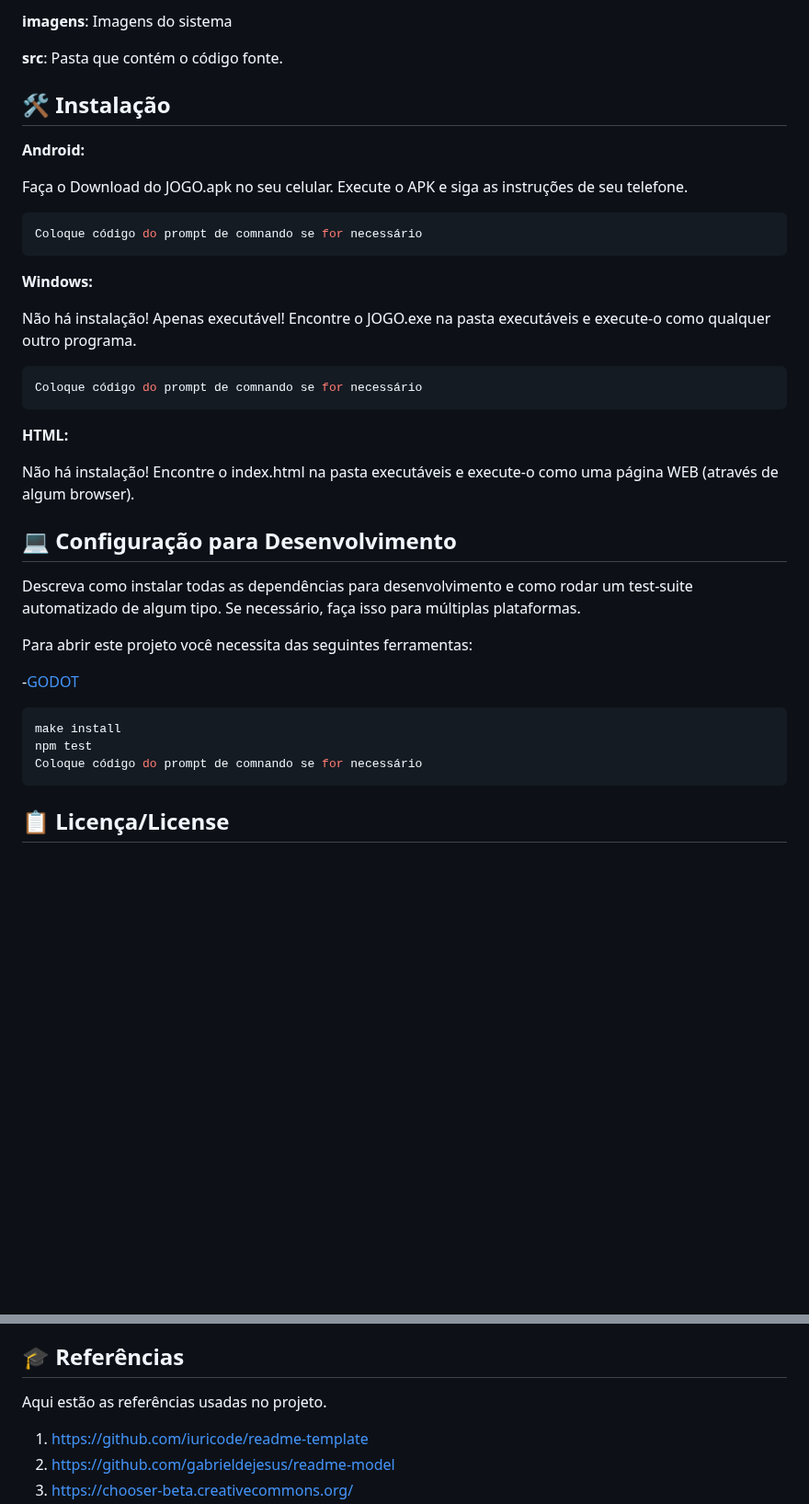
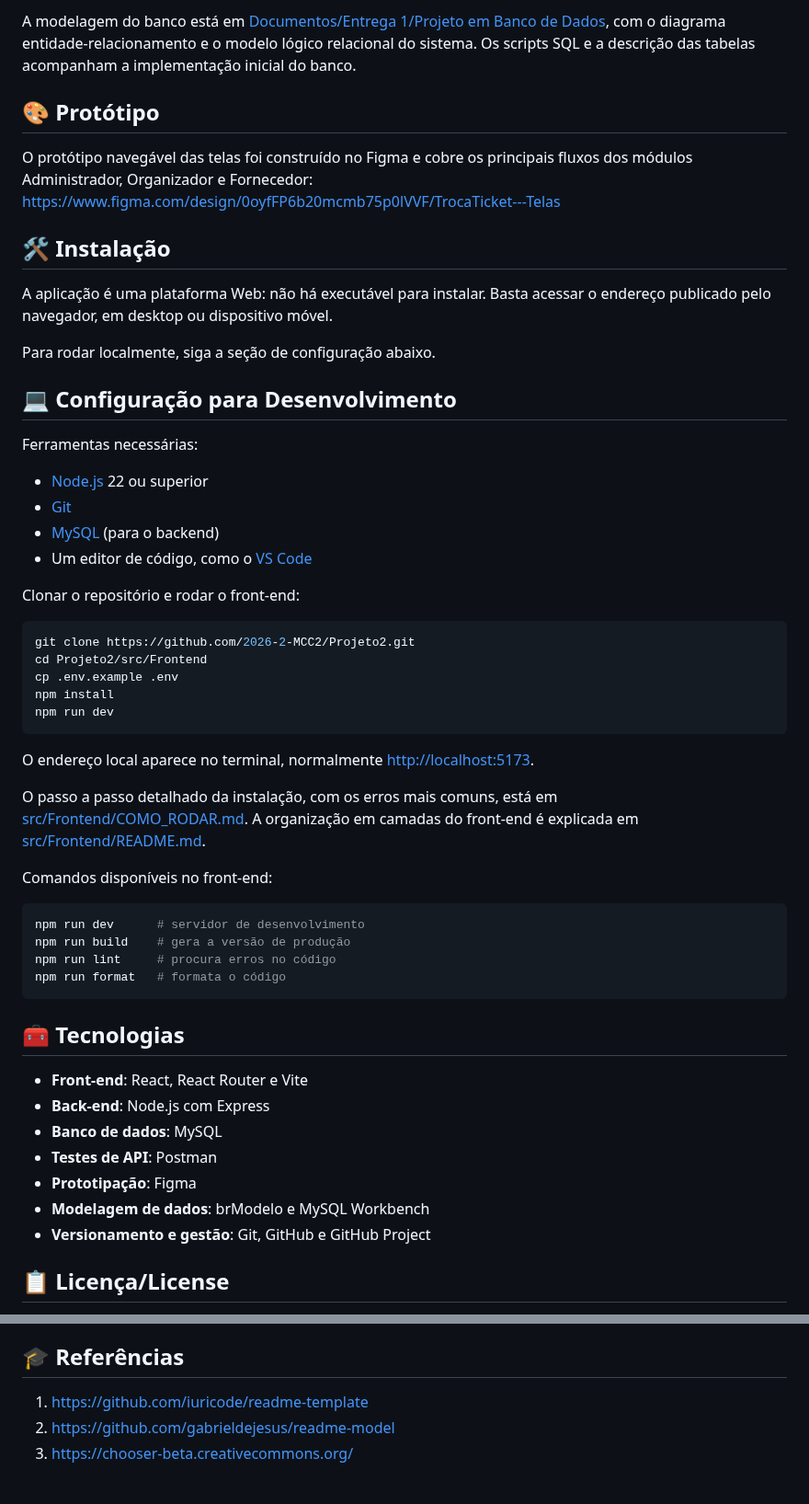
Before and after one commit to 2026-2-MCC2/Projeto2, a Markdown page: README.md, 2 parts joined by grey strips. Shown at 92% size. Drawn GitHub-style; blank space fills up the shorter version.

````diff
--- a/README.md
+++ b/README.md
@@ -62,45 +78,56 @@ Há também 4 pastas que seguem da seguinte forma:
 
-<b>imagens</b>: Imagens do sistema
+A modelagem do banco está em [Documentos/Entrega 1/Projeto em Banco de Dados](Documentos/Entrega%201/Projeto%20em%20Banco%20de%20Dados), com o diagrama entidade-relacionamento e o modelo lógico relacional do sistema. Os scripts SQL e a descrição das tabelas acompanham a implementação inicial do banco.
 
-<b>src</b>: Pasta que contém o código fonte.
+## 🎨 Protótipo
+
+O protótipo navegável das telas foi construído no Figma e cobre os principais fluxos dos módulos Administrador, Organizador e Fornecedor: <https://www.figma.com/design/0oyfFP6b20mcmb75p0lVVF/TrocaTicket---Telas>
 
 ## 🛠 Instalação
 
-<b>Android:</b>
+A aplicação é uma plataforma Web: não há executável para instalar. Basta acessar o endereço publicado pelo navegador, em desktop ou dispositivo móvel.
 
-Faça o Download do JOGO.apk no seu celular.
-Execute o APK e siga as instruções de seu telefone.
-
-```sh
-Coloque código do prompt de comnando se for necessário
-```
-
-<b>Windows:</b>
-
-Não há instalação! Apenas executável!
-Encontre o JOGO.exe na pasta executáveis e execute-o como qualquer outro programa.
-
-```sh
-Coloque código do prompt de comnando se for necessário
-```
-
-<b>HTML:</b>
-
-Não há instalação!
-Encontre o index.html na pasta executáveis e execute-o como uma página WEB (através de algum browser).
+Para rodar localmente, siga a seção de configuração abaixo.
 
 ## 💻 Configuração para Desenvolvimento
 
-Descreva como instalar todas as dependências para desenvolvimento e como rodar um test-suite automatizado de algum tipo. Se necessário, faça isso para múltiplas plataformas.
+Ferramentas necessárias:
 
-Para abrir este projeto você necessita das seguintes ferramentas:
+- <a href="https://nodejs.org">Node.js</a> 22 ou superior
+- <a href="https://git-scm.com">Git</a>
+- <a href="https://dev.mysql.com/downloads/">MySQL</a> (para o backend)
+- Um editor de código, como o <a href="https://code.visualstudio.com/">VS Code</a>
 
--<a href="https://godotengine.org/download">GODOT</a>
+Clonar o repositório e rodar o front-end:
 
 ```sh
-make install
-npm test
-Coloque código do prompt de comnando se for necessário
+git clone https://github.com/2026-2-MCC2/Projeto2.git
+cd Projeto2/src/Frontend
+cp .env.example .env
+npm install
+npm run dev
 ```
 
+O endereço local aparece no terminal, normalmente <http://localhost:5173>.
+
+O passo a passo detalhado da instalação, com os erros mais comuns, está em [src/Frontend/COMO_RODAR.md](src/Frontend/COMO_RODAR.md). A organização em camadas do front-end é explicada em [src/Frontend/README.md](src/Frontend/README.md).
+
+Comandos disponíveis no front-end:
+
+```sh
+npm run dev      # servidor de desenvolvimento
+npm run build    # gera a versão de produção
+npm run lint     # procura erros no código
+npm run format   # formata o código
+```
+
+## 🧰 Tecnologias
+
+- **Front-end**: React, React Router e Vite
+- **Back-end**: Node.js com Express
+- **Banco de dados**: MySQL
+- **Testes de API**: Postman
+- **Prototipação**: Figma
+- **Modelagem de dados**: brModelo e MySQL Workbench
+- **Versionamento e gestão**: Git, GitHub e GitHub Project
+
 ## 📋 Licença/License
@@ -108,7 +136,5 @@ Utilize o link <https://chooser-beta.creativecommons.org/> para fazer uma licen
 
 ## 🎓 Referências
-
-Aqui estão as referências usadas no projeto.
 
 1. <https://github.com/iuricode/readme-template>
 2. <https://github.com/gabrieldejesus/readme-model>
````
Also changed, not shown: other parts of README.md (+56 -37 lines), Imagens/login_desktop.png (added).
